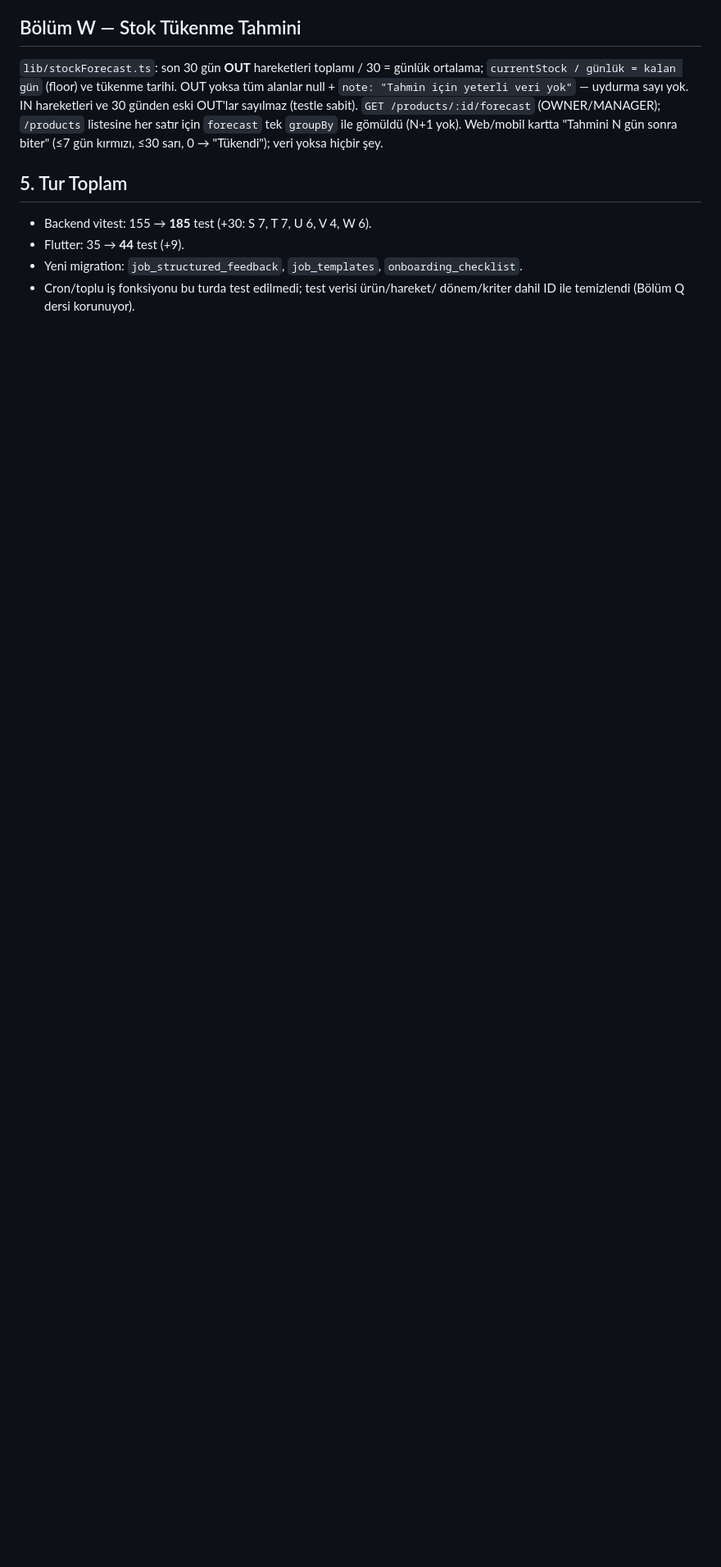
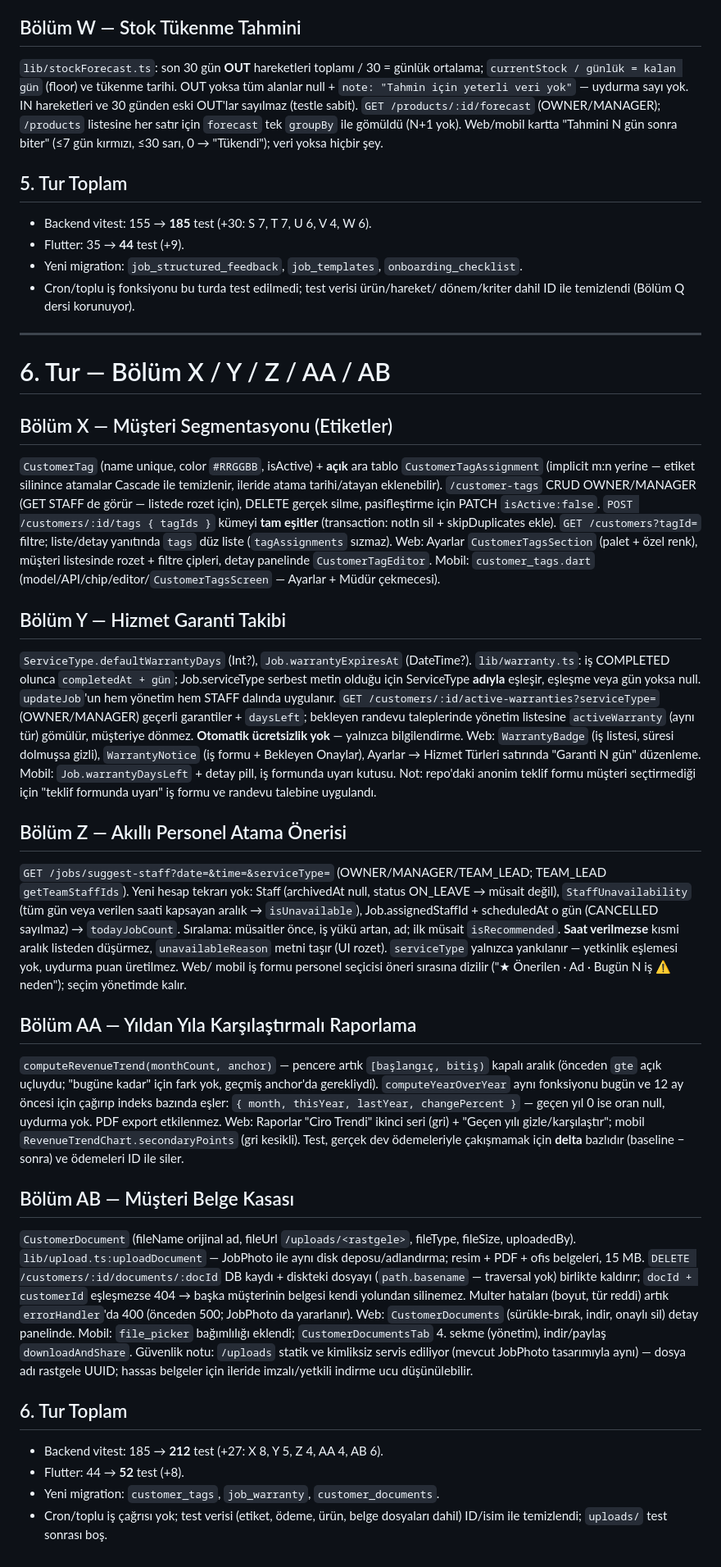
Before and after one commit to Salihefendihsa/nilufer-yonetim, a Markdown page: docs/NEW_FEATURES_TOUR_2.md, the part around the change. Shown at 82% size. Rendered like a GitHub page; blank space fills up the shorter version.

Commit message:
docs: 6. tur (Bölüm X–AB) tasarım kararları, güvenlik notu ve test kapsamı
Co-Authored-By: Claude Opus 5 (1M context) <noreply@anthropic.com>

```diff
--- a/docs/NEW_FEATURES_TOUR_2.md
+++ b/docs/NEW_FEATURES_TOUR_2.md
@@ -721,3 +721,86 @@ yoksa hiçbir şey.
 - Yeni migration: `job_structured_feedback`, `job_templates`, `onboarding_checklist`.
 - Cron/toplu iş fonksiyonu bu turda test edilmedi; test verisi ürün/hareket/
   dönem/kriter dahil ID ile temizlendi (Bölüm Q dersi korunuyor).
+
+---
+
+# 6. Tur — Bölüm X / Y / Z / AA / AB
+
+## Bölüm X — Müşteri Segmentasyonu (Etiketler)
+
+`CustomerTag` (name unique, color `#RRGGBB`, isActive) + **açık** ara tablo
+`CustomerTagAssignment` (implicit m:n yerine — etiket silinince atamalar
+Cascade ile temizlenir, ileride atama tarihi/atayan eklenebilir).
+`/customer-tags` CRUD OWNER/MANAGER (GET STAFF de görür — listede rozet için),
+DELETE gerçek silme, pasifleştirme için PATCH `isActive:false`.
+`POST /customers/:id/tags { tagIds }` kümeyi **tam eşitler** (transaction:
+notIn sil + skipDuplicates ekle). `GET /customers?tagId=` filtre; liste/detay
+yanıtında `tags` düz liste (`tagAssignments` sızmaz). Web: Ayarlar
+`CustomerTagsSection` (palet + özel renk), müşteri listesinde rozet + filtre
+çipleri, detay panelinde `CustomerTagEditor`. Mobil: `customer_tags.dart`
+(model/API/chip/editor/`CustomerTagsScreen` — Ayarlar + Müdür çekmecesi).
+
+## Bölüm Y — Hizmet Garanti Takibi
+
+`ServiceType.defaultWarrantyDays` (Int?), `Job.warrantyExpiresAt`
+(DateTime?). `lib/warranty.ts`: iş COMPLETED olunca `completedAt + gün`;
+Job.serviceType serbest metin olduğu için ServiceType **adıyla** eşleşir,
+eşleşme veya gün yoksa null. `updateJob`'un hem yönetim hem STAFF dalında
+uygulanır. `GET /customers/:id/active-warranties?serviceType=` (OWNER/MANAGER)
+geçerli garantiler + `daysLeft`; bekleyen randevu taleplerinde yönetim
+listesine `activeWarranty` (aynı tür) gömülür, müşteriye dönmez.
+**Otomatik ücretsizlik yok** — yalnızca bilgilendirme. Web: `WarrantyBadge`
+(iş listesi, süresi dolmuşsa gizli), `WarrantyNotice` (iş formu + Bekleyen
+Onaylar), Ayarlar → Hizmet Türleri satırında "Garanti N gün" düzenleme.
+Mobil: `Job.warrantyDaysLeft` + detay pill, iş formunda uyarı kutusu.
+Not: repo'daki anonim teklif formu müşteri seçtirmediği için "teklif formunda
+uyarı" iş formu ve randevu talebine uygulandı.
+
+## Bölüm Z — Akıllı Personel Atama Önerisi
+
+`GET /jobs/suggest-staff?date=&time=&serviceType=` (OWNER/MANAGER/TEAM_LEAD;
+TEAM_LEAD `getTeamStaffIds`). Yeni hesap tekrarı yok: Staff (archivedAt null,
+status ON_LEAVE → müsait değil), `StaffUnavailability` (tüm gün veya verilen
+saati kapsayan aralık → `isUnavailable`), Job.assignedStaffId + scheduledAt o
+gün (CANCELLED sayılmaz) → `todayJobCount`. Sıralama: müsaitler önce, iş yükü
+artan, ad; ilk müsait `isRecommended`. **Saat verilmezse** kısmi aralık
+listeden düşürmez, `unavailableReason` metni taşır (UI rozet). `serviceType`
+yalnızca yankılanır — yetkinlik eşlemesi yok, uydurma puan üretilmez. Web/
+mobil iş formu personel seçicisi öneri sırasına dizilir ("★ Önerilen · Ad ·
+Bugün N iş ⚠ neden"); seçim yönetimde kalır.
+
+## Bölüm AA — Yıldan Yıla Karşılaştırmalı Raporlama
+
+`computeRevenueTrend(monthCount, anchor)` — pencere artık `[başlangıç,
+bitiş)` kapalı aralık (önceden `gte` açık uçluydu; "bugüne kadar" için fark
+yok, geçmiş anchor'da gerekliydi). `computeYearOverYear` aynı fonksiyonu
+bugün ve 12 ay öncesi için çağırıp indeks bazında eşler: `{ month, thisYear,
+lastYear, changePercent }` — geçen yıl 0 ise oran null, uydurma yok. PDF
+export etkilenmez. Web: Raporlar "Ciro Trendi" ikinci seri (gri) +
+"Geçen yılı gizle/karşılaştır"; mobil `RevenueTrendChart.secondaryPoints`
+(gri kesikli). Test, gerçek dev ödemeleriyle çakışmamak için **delta**
+bazlıdır (baseline − sonra) ve ödemeleri ID ile siler.
+
+## Bölüm AB — Müşteri Belge Kasası
+
+`CustomerDocument` (fileName orijinal ad, fileUrl `/uploads/<rastgele>`,
+fileType, fileSize, uploadedBy). `lib/upload.ts:uploadDocument` — JobPhoto ile
+aynı disk deposu/adlandırma; resim + PDF + ofis belgeleri, 15 MB.
+`DELETE /customers/:id/documents/:docId` DB kaydı + diskteki dosyayı
+(`path.basename` — traversal yok) birlikte kaldırır; `docId + customerId`
+eşleşmezse 404 → başka müşterinin belgesi kendi yolundan silinemez. Multer
+hataları (boyut, tür reddi) artık `errorHandler`'da 400 (önceden 500; JobPhoto
+da yararlanır). Web: `CustomerDocuments` (sürükle-bırak, indir, onaylı sil)
+detay panelinde. Mobil: `file_picker` bağımlılığı eklendi;
+`CustomerDocumentsTab` 4. sekme (yönetim), indir/paylaş `downloadAndShare`.
+Güvenlik notu: `/uploads` statik ve kimliksiz servis ediliyor (mevcut JobPhoto
+tasarımıyla aynı) — dosya adı rastgele UUID; hassas belgeler için ileride
+imzalı/yetkili indirme ucu düşünülebilir.
+
+## 6. Tur Toplam
+
+- Backend vitest: 185 → **212** test (+27: X 8, Y 5, Z 4, AA 4, AB 6).
+- Flutter: 44 → **52** test (+8).
+- Yeni migration: `customer_tags`, `job_warranty`, `customer_documents`.
+- Cron/toplu iş çağrısı yok; test verisi (etiket, ödeme, ürün, belge dosyaları
+  dahil) ID/isim ile temizlendi; `uploads/` test sonrası boş.
```
